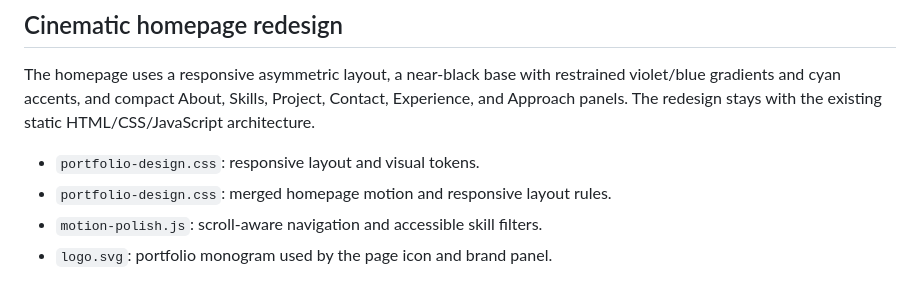
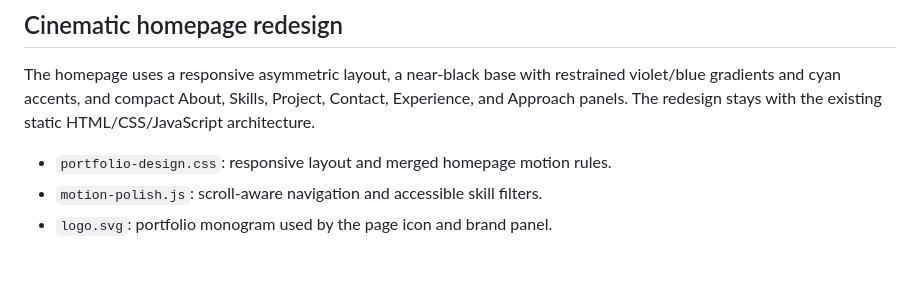
Before and after one commit to devauchiha001/Devaportfolio, a Markdown page: README.md, the part around the change. GitHub-like rendering.

Commit message:
docs: remove duplicate stylesheet entry

```diff
--- a/README.md
+++ b/README.md
@@ -59,8 +59,7 @@ The root HTML pages link shared styles and scripts. Homepage motion rules are co
 
 The homepage uses a responsive asymmetric layout, a near-black base with restrained violet/blue gradients and cyan accents, and compact About, Skills, Project, Contact, Experience, and Approach panels. The redesign stays with the existing static HTML/CSS/JavaScript architecture.
 
-- `portfolio-design.css`: responsive layout and visual tokens.
-- `portfolio-design.css`: merged homepage motion and responsive layout rules.
+- `portfolio-design.css`: responsive layout and merged homepage motion rules.
 - `motion-polish.js`: scroll-aware navigation and accessible skill filters.
 - `logo.svg`: portfolio monogram used by the page icon and brand panel.
 
```
